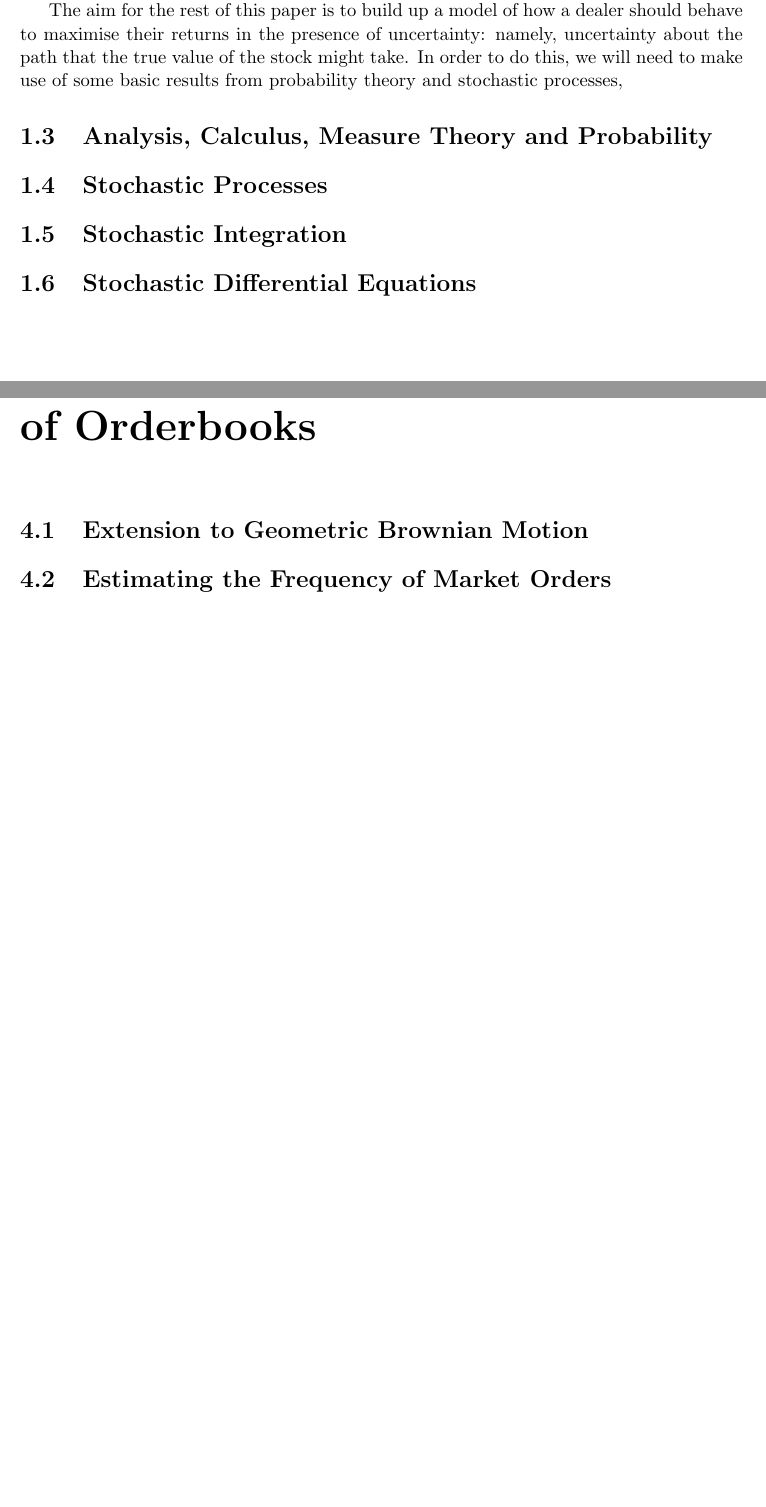
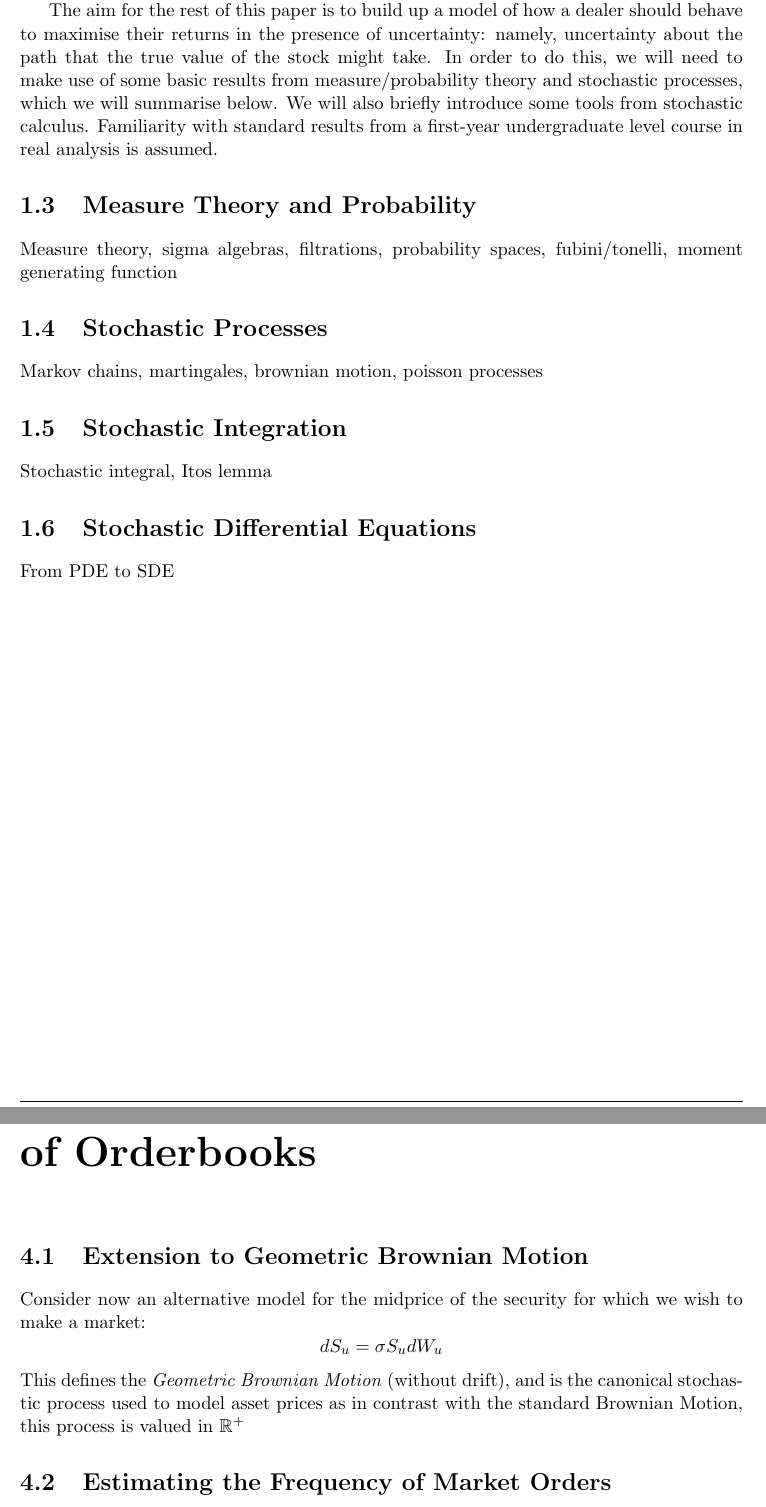
Before and after one commit to jgacton/MATH32200-Undergraduate-Dissertation, a LaTeX thesis (Writing/Dissertation/main.tex, which reads Writing/Dissertation/mainbody/1-introduction.tex, Writing/Dissertation/mainbody/4-extensions.tex): two parts of pages 10 and 16 of 20, joined at a grey line, cut so that both start at the same text, the shorter picture padded with empty space. Compiled offline with pdfLaTeX.

Commit message:
Started fleshing out section content

```diff
--- a/Writing/Dissertation/mainbody/1-introduction.tex
+++ b/Writing/Dissertation/mainbody/1-introduction.tex
@@ -85,8 +85,19 @@ For the rest of this paper we will use the midpoint price as our estimator for t
 
 The aim for the rest of this paper is to build up a model of how a dealer should behave to maximise their returns in the presence of uncertainty:
 namely, uncertainty about the path that the true value of the stock might take.
-In order to do this, we will need to make use of some basic results from probability theory and stochastic processes,
-\section{Analysis, Calculus, Measure Theory and Probability}
+In order to do this, we will need to make use of some basic results from measure/probability theory and stochastic processes, which we will
+summarise below. We will also briefly introduce some tools from stochastic calculus. Familiarity with standard results
+from a first-year undergraduate level course in real analysis is assumed.
+
+\section{Measure Theory and Probability}
+Measure theory, sigma algebras, filtrations, probability spaces,
+fubini/tonelli, moment generating function
+
 \section{Stochastic Processes}
+Markov chains, martingales, brownian motion, poisson processes
+
 \section{Stochastic Integration}
+Stochastic integral, Itos lemma
+
 \section{Stochastic Differential Equations}
+From PDE to SDE
--- a/Writing/Dissertation/mainbody/4-extensions.tex
+++ b/Writing/Dissertation/mainbody/4-extensions.tex
@@ -1,4 +1,10 @@
 \section{Extension to Geometric Brownian Motion}
+Consider now an alternative model for the midprice of the security for
+which we wish to make a market:
+$$dS_u=\sigma S_udW_u$$
+This defines the \textit{Geometric Brownian Motion} (without drift), and
+is the canonical stochastic process used to model asset prices as in
+contrast with the standard Brownian Motion, this process is valued in $\mathbb{R}^+$
 \section{Estimating the Frequency of Market Orders}
 \section{Estimating the Size Distribution of Market Orders}
 \section{Estimating the Temporary Price Impact of Large Market Orders}
```
Also changed, not shown: Writing/Dissertation/main.pdf, Writing/Dissertation/mainbody/1-introduction.tex (2 more changed lines).
